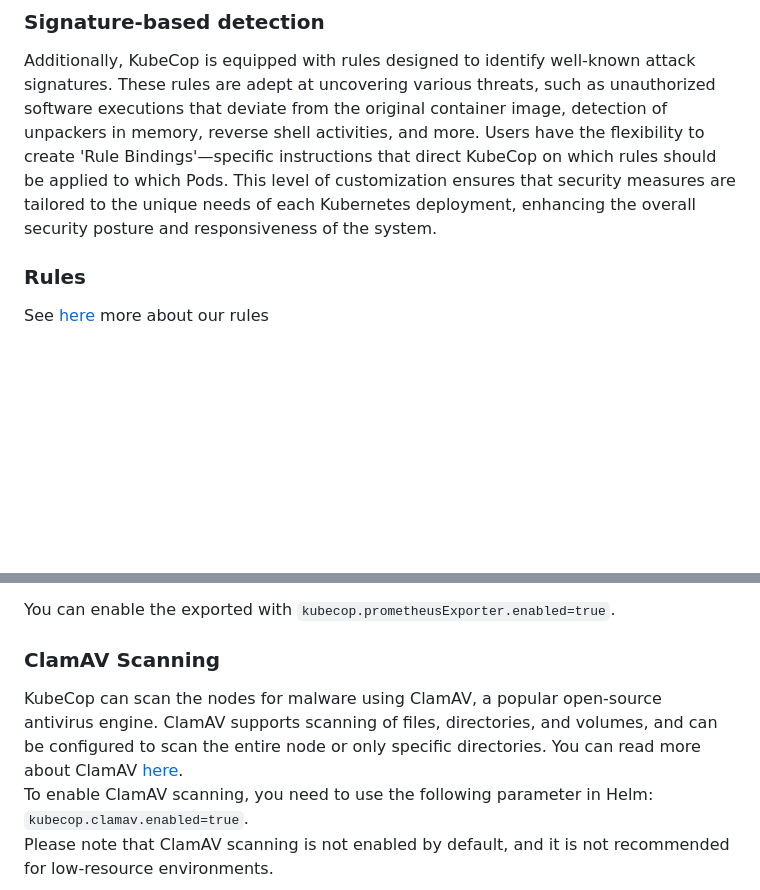
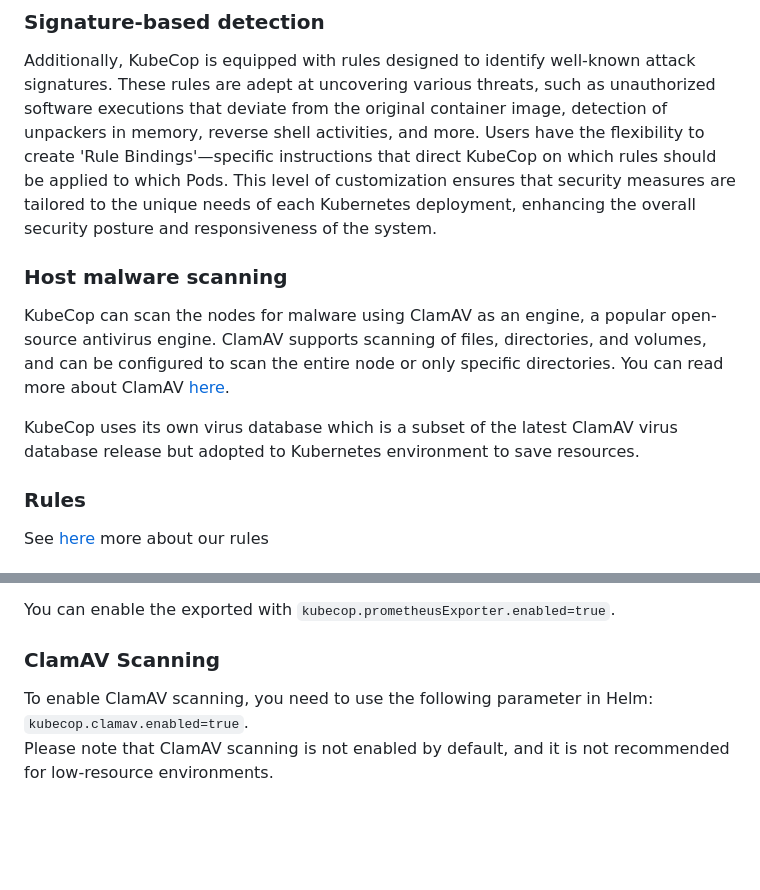
Before and after one commit to armosec/kubecop, a Markdown page: README.md, 2 parts joined by grey strips. GitHub-like rendering; blank space fills up the shorter version.

```diff
--- a/README.md
+++ b/README.md
@@ -37,6 +37,12 @@ A standout feature of KubeCop is its anomaly detection mechanism, which is groun
 ### Signature-based detection
 
 Additionally, KubeCop is equipped with rules designed to identify well-known attack signatures. These rules are adept at uncovering various threats, such as unauthorized software executions that deviate from the original container image, detection of unpackers in memory, reverse shell activities, and more. Users have the flexibility to create 'Rule Bindings'—specific instructions that direct KubeCop on which rules should be applied to which Pods. This level of customization ensures that security measures are tailored to the unique needs of each Kubernetes deployment, enhancing the overall security posture and responsiveness of the system.
+
+### Host malware scanning
+
+KubeCop can scan the nodes for malware using ClamAV as an engine, a popular open-source antivirus engine. ClamAV supports scanning of files, directories, and volumes, and can be configured to scan the entire node or only specific directories. You can read more about ClamAV [here](https://www.clamav.net/). <br>
+
+KubeCop uses its own virus database which is a subset of the latest ClamAV virus database release but adopted to Kubernetes environment to save resources.
 
 ### Rules
 
@@ -106,9 +112,7 @@ These metrics can be useful to understand the load on the system how it behaves.
 You can enable the exported with `kubecop.prometheusExporter.enabled=true`.
 
 ### ClamAV Scanning
-KubeCop can scan the nodes for malware using ClamAV, a popular open-source antivirus engine.
-ClamAV supports scanning of files, directories, and volumes, and can be configured to scan the entire node or only specific directories.
-You can read more about ClamAV [here](https://www.clamav.net/). <br>
+
 To enable ClamAV scanning, you need to use the following parameter in Helm: `kubecop.clamav.enabled=true`. <br>
 Please note that ClamAV scanning is not enabled by default, and it is not recommended for low-resource environments.
 
```
